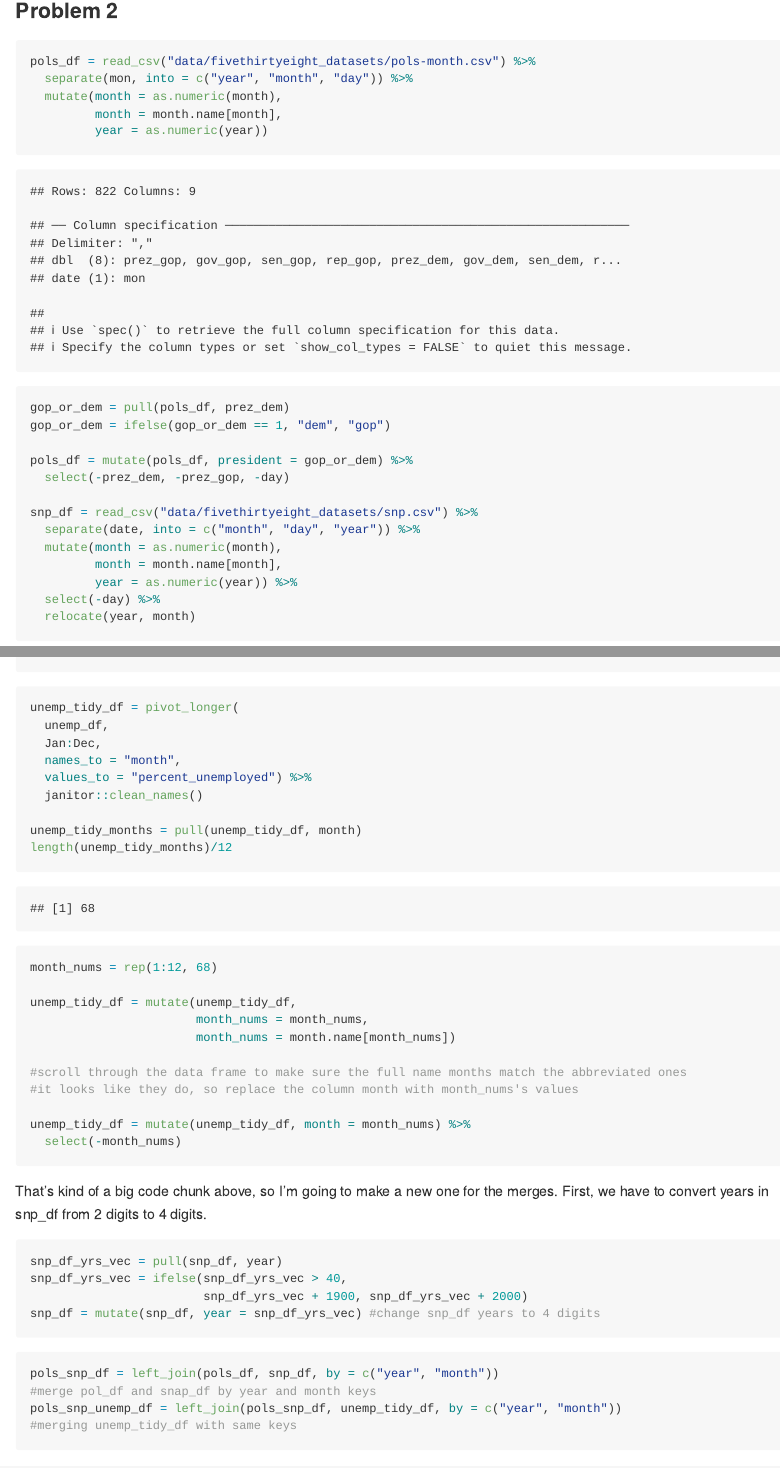
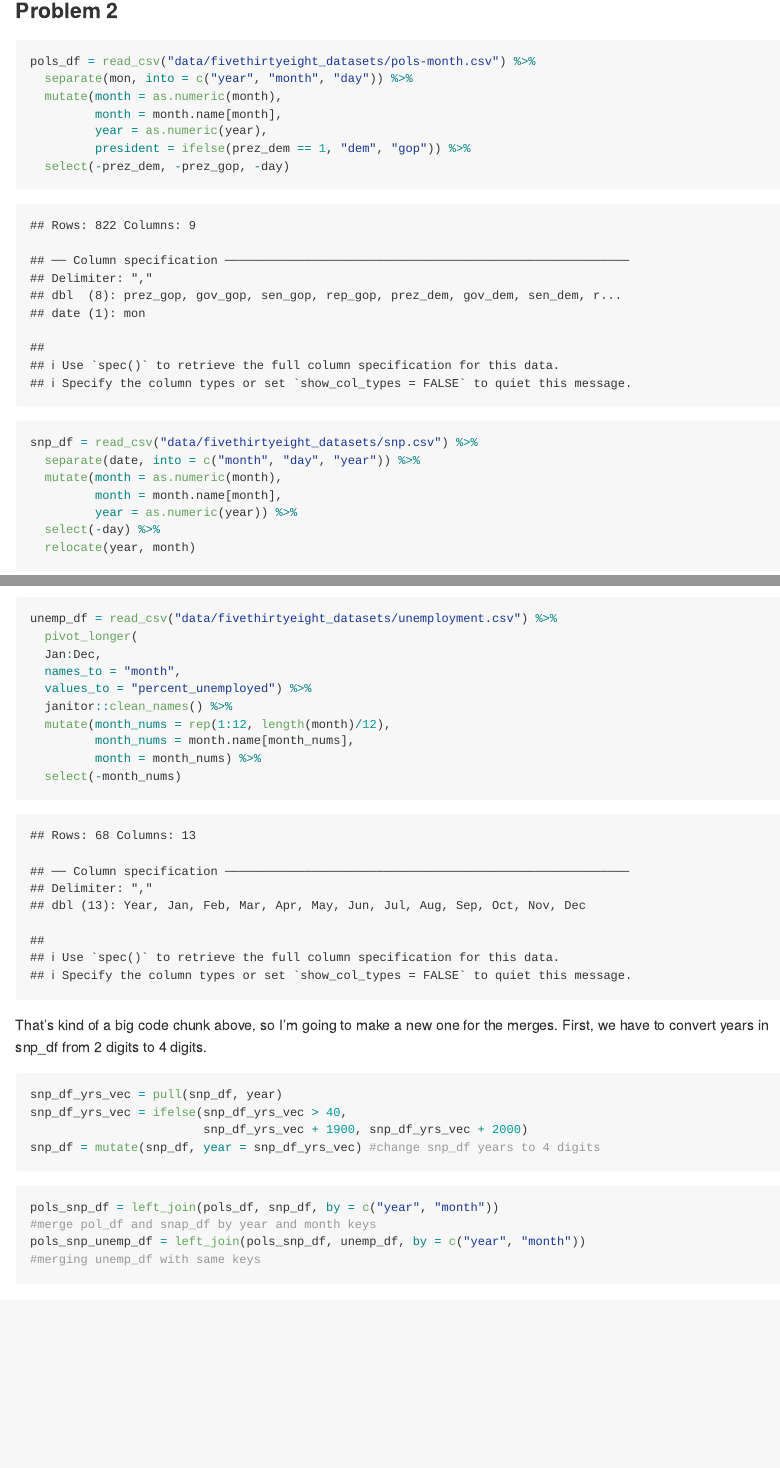
Before and after one commit to lzsdotcom/p8105_hw2_lzs2109, an R Markdown document (p8105_hw2_lzs2109.Rmd): the page in a window 1100 px wide, from 1090 px down, and a second part further down, joined at a grey line. The pictures show the output file p8105_hw2_lzs2109.md that the author committed with the source, drawn offline in the style of GitHub.

Commit message:
cleaned the unemployment code up a bunch using pipes to remove tons of intermediate code. everything looks like its working and merging fine. awesome!!

````diff
--- a/p8105_hw2_lzs2109.Rmd
+++ b/p8105_hw2_lzs2109.Rmd
@@ -49,12 +49,8 @@ pols_df = read_csv("data/fivethirtyeight_datasets/pols-month.csv") %>%
   separate(mon, into = c("year", "month", "day")) %>%
   mutate(month = as.numeric(month),
          month = month.name[month],
-         year = as.numeric(year))
-
-gop_or_dem = pull(pols_df, prez_dem)
-gop_or_dem = ifelse(gop_or_dem == 1, "dem", "gop")
-
-pols_df = mutate(pols_df, president = gop_or_dem) %>%
+         year = as.numeric(year),
+         president = ifelse(prez_dem == 1, "dem", "gop")) %>%
   select(-prez_dem, -prez_gop, -day)
 
 snp_df = read_csv("data/fivethirtyeight_datasets/snp.csv") %>%
@@ -72,22 +66,12 @@ unemp_df = read_csv("data/fivethirtyeight_datasets/unemployment.csv")
-unemp_tidy_df = pivot_longer(
-  unemp_df,
+unemp_df = read_csv("data/fivethirtyeight_datasets/unemployment.csv") %>%
+  pivot_longer(
   Jan:Dec,
   names_to = "month",
   values_to = "percent_unemployed") %>%
-  janitor::clean_names()
-
-unemp_tidy_months = pull(unemp_tidy_df, month)
-length(unemp_tidy_months)/12
-month_nums = rep(1:12, 68)
-
-unemp_tidy_df = mutate(unemp_tidy_df,
-                       month_nums = month_nums,
-                       month_nums = month.name[month_nums])
-
-#scroll through the data frame to make sure the full name months match the abbreviated ones
-#it looks like they do, so replace the column month with month_nums's values
-
-unemp_tidy_df = mutate(unemp_tidy_df, month = month_nums) %>%
+  janitor::clean_names() %>%
+  mutate(month_nums = rep(1:12, length(month)/12),
+         month_nums = month.name[month_nums],
+         month = month_nums) %>%
   select(-month_nums)
 ```
 
@@ -104,7 +88,7 @@ snp_df = mutate(snp_df, year = snp_df_yrs_vec) #change snp_df years to 4 digits
 ```{r}
 pols_snp_df = left_join(pols_df, snp_df, by = c("year", "month"))
 #merge pol_df and snap_df by year and month keys
-pols_snp_unemp_df = left_join(pols_snp_df, unemp_tidy_df, by = c("year", "month"))
-#merging unemp_tidy_df with same keys
+pols_snp_unemp_df = left_join(pols_snp_df, unemp_df, by = c("year", "month"))
+#merging unemp_df with same keys
 ```
 
````
Also changed, not shown: p8105_hw2_lzs2109.md, p8105_hw2_lzs2109.Rmd (4 more changed lines).
